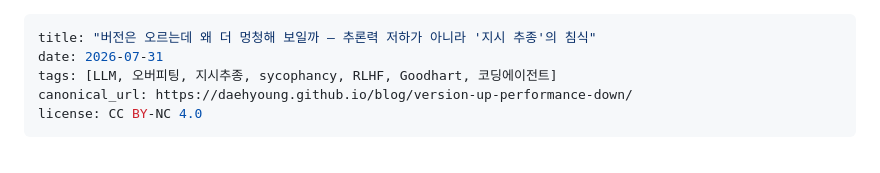
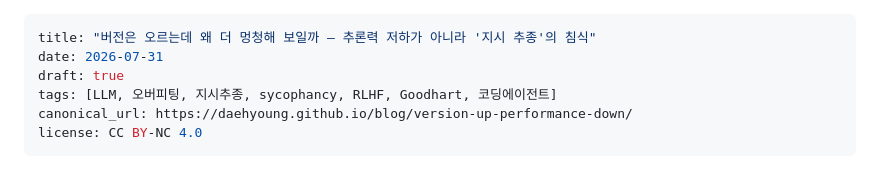
Before and after one commit to daehyoung/blog, a Markdown page: content/posts/2026-07-31-version-up-performance-down.md, the part around the change. Rendered like a GitHub page.

Commit message:
버전-성능 글 비공개 전환(draft:true) — 논문 실험 설계·테스트 중, 완료 후 재공개
Co-Authored-By: Claude Opus 4.8 (1M context) <noreply@anthropic.com>

Claude-Session: https://claude.ai/code/session_01TQDG8q7tngZPwMi6wyiPk7

```diff
--- a/content/posts/2026-07-31-version-up-performance-down.md
+++ b/content/posts/2026-07-31-version-up-performance-down.md
@@ -1,6 +1,7 @@
 ---
 title: "버전은 오르는데 왜 더 멍청해 보일까 — 추론력 저하가 아니라 '지시 추종'의 침식"
 date: 2026-07-31
+draft: true
 tags: [LLM, 오버피팅, 지시추종, sycophancy, RLHF, Goodhart, 코딩에이전트]
 canonical_url: https://daehyoung.github.io/blog/version-up-performance-down/
 license: CC BY-NC 4.0
```
